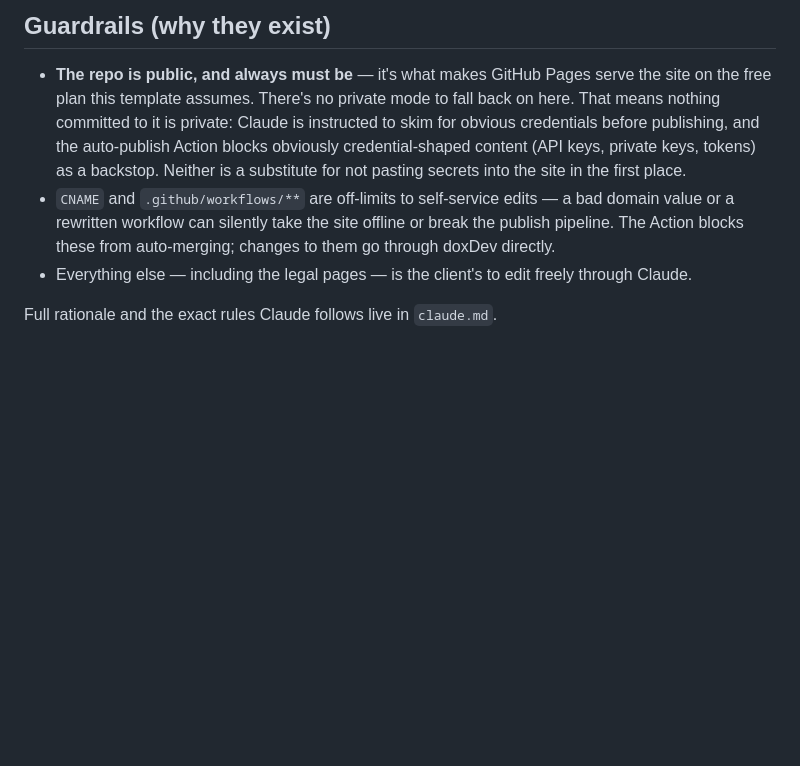
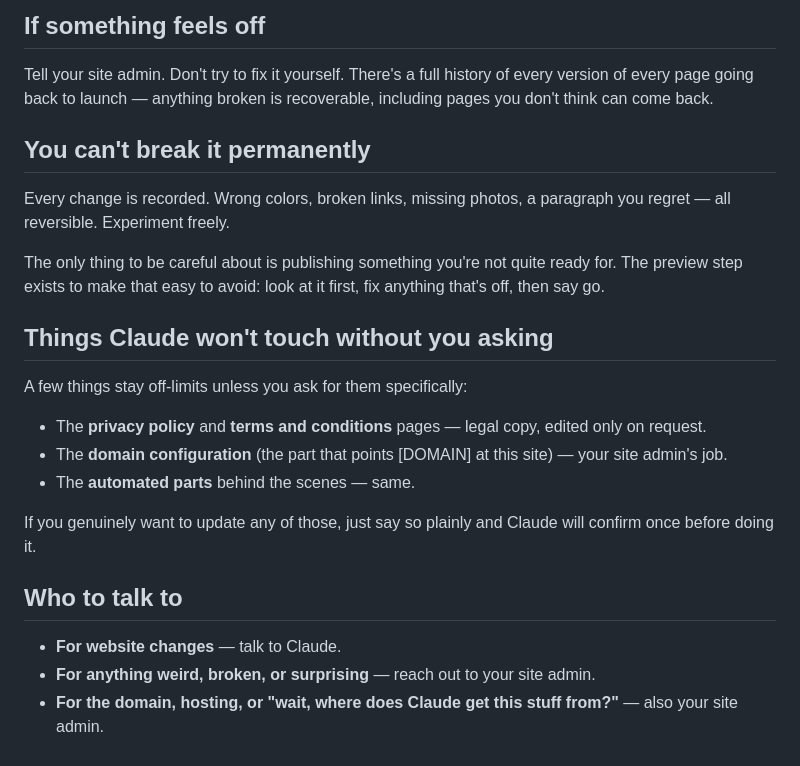
Before and after one commit to TrueHavenPress/nephew-site, a Markdown page: README.md, the part around one of its changes. Rendered like a GitHub page; blank space fills up the shorter version.

```diff
--- a/README.md
+++ b/README.md
@@ -81,18 +53,36 @@ for exactly what Claude does behind the scenes.
 
-## Guardrails (why they exist)
+## If something feels off
 
-- **The repo is public, and always must be** — it's what makes GitHub Pages
-  serve the site on the free plan this template assumes. There's no private
-  mode to fall back on here. That means nothing committed to it is private:
-  Claude is instructed to skim for obvious credentials before publishing,
-  and the auto-publish Action blocks obviously credential-shaped content
-  (API keys, private keys, tokens) as a backstop. Neither is a substitute
-  for not pasting secrets into the site in the first place.
-- `CNAME` and `.github/workflows/**` are off-limits to self-service edits —
-  a bad domain value or a rewritten workflow can silently take the site
-  offline or break the publish pipeline. The Action blocks these from
-  auto-merging; changes to them go through doxDev directly.
-- Everything else — including the legal pages — is the client's to edit
-  freely through Claude.
+Tell your site admin. Don't try to fix it yourself. There's a full history of
+every version of every page going back to launch — anything broken is
+recoverable, including pages you don't think can come back.
 
-Full rationale and the exact rules Claude follows live in `claude.md`.
+## You can't break it permanently
+
+Every change is recorded. Wrong colors, broken links, missing photos, a
+paragraph you regret — all reversible. Experiment freely.
+
+The only thing to be careful about is publishing something you're not quite
+ready for. The preview step exists to make that easy to avoid: look at it
+first, fix anything that's off, then say go.
+
+## Things Claude won't touch without you asking
+
+A few things stay off-limits unless you ask for them specifically:
+
+- The **privacy policy** and **terms and conditions** pages — legal copy,
+  edited only on request.
+- The **domain configuration** (the part that points [DOMAIN] at this site) —
+  your site admin's job.
+- The **automated parts** behind the scenes — same.
+
+If you genuinely want to update any of those, just say so plainly and Claude
+will confirm once before doing it.
+
+## Who to talk to
+
+- **For website changes** — talk to Claude.
+- **For anything weird, broken, or surprising** — reach out to your site
+  admin.
+- **For the domain, hosting, or "wait, where does Claude get this stuff
+  from?"** — also your site admin.
```
Also changed, not shown: other parts of README.md (+39 -67 lines), WELCOME.md (deleted, +0 -88 lines), claude.md (+1 -1 lines).
